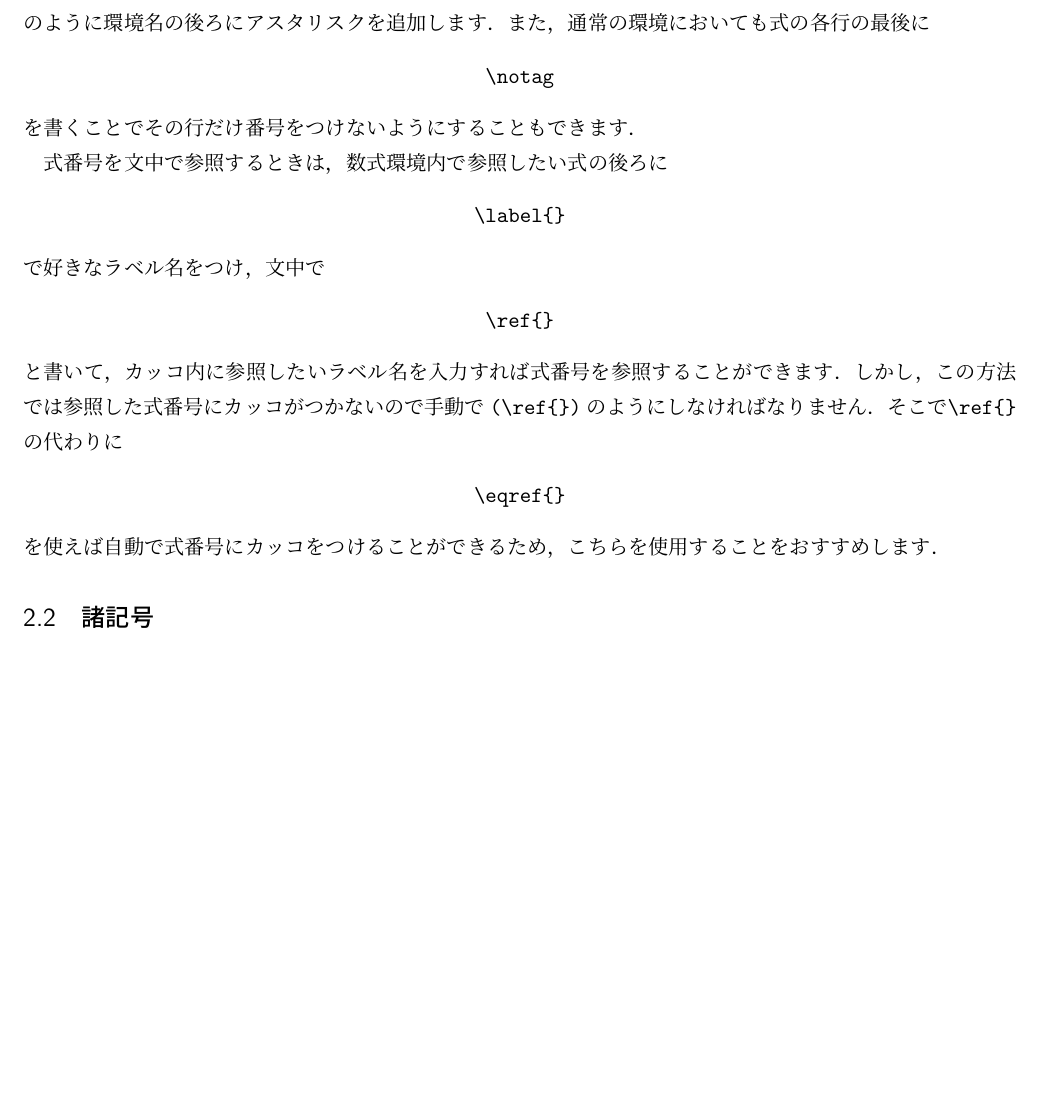
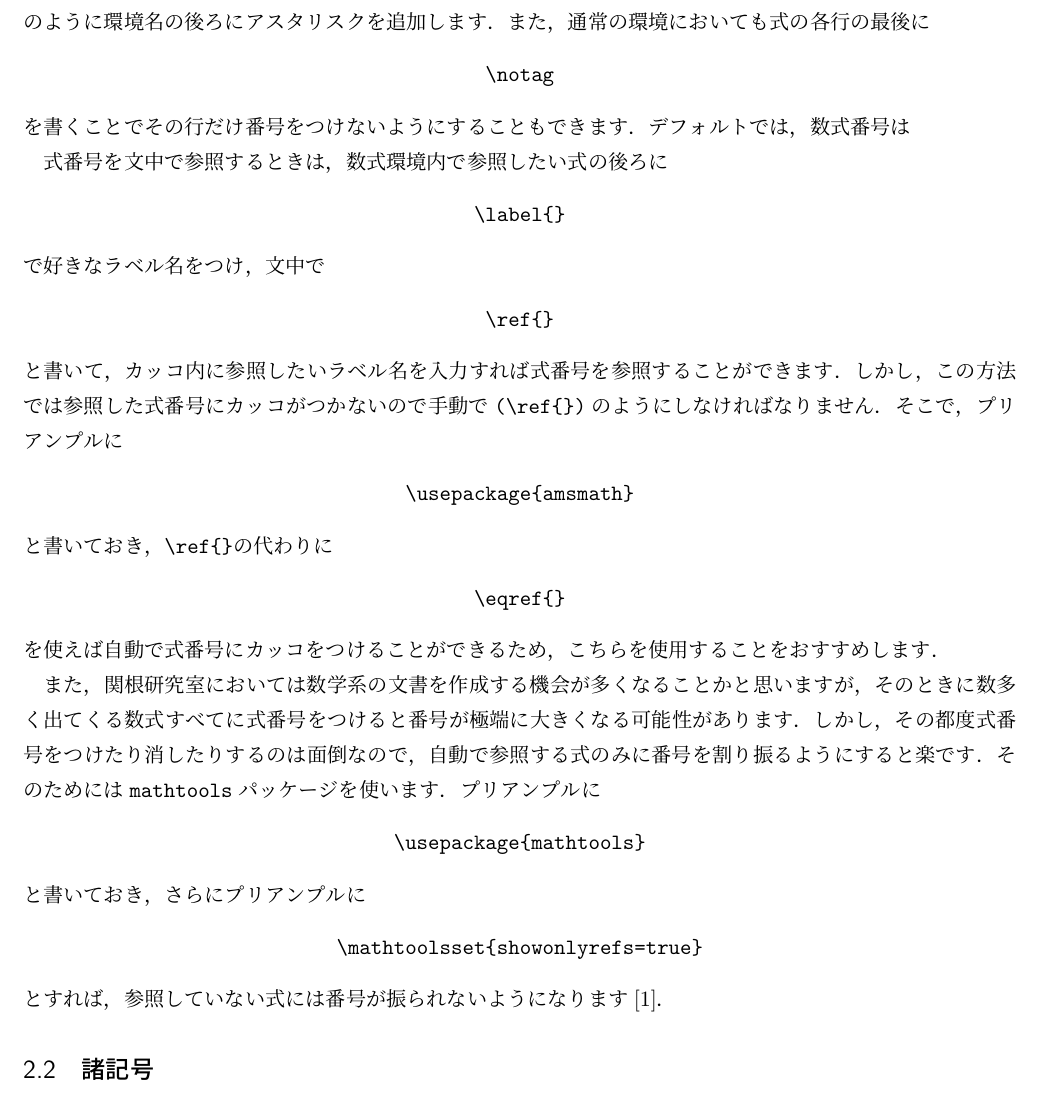
Before and after one commit to Sekine-lab-LaTeX-manual/LaTeX_CheatSheet, a LaTeX document (manual.tex): part of page 3 of 4 before the commit and part of page 4 of 7 after it, cut so that both start at the same text, the shorter picture padded with empty space. The pictures show the PDF file manual.pdf that the author committed with the source.

Commit message:
update fomula number section and add bibliography section

```diff
--- a/manual.tex
+++ b/manual.tex
@@ -74,6 +79,7 @@ equation環境やalign環境で数式を書くと自動で式番号が付与さ
     \verb|\notag|
 \end{center}
 を書くことでその行だけ番号をつけないようにすることもできます．
+デフォルトでは，数式番号は
 
 式番号を文中で参照するときは，数式環境内で参照したい式の後ろに
 \begin{center}
@@ -85,11 +91,29 @@ equation環境やalign環境で数式を書くと自動で式番号が付与さ
 \end{center}
 と書いて，カッコ内に参照したいラベル名を入力すれば式番号を参照することができます．
 しかし，この方法では参照した式番号にカッコがつかないので手動で\verb|(\ref{})|のようにしなければなりません．
-そこで\verb|\ref{}|の代わりに
+そこで，プリアンプルに
+\begin{center}
+    \verb|\usepackage{amsmath}|
+\end{center}
+と書いておき，\verb|\ref{}|の代わりに
 \begin{center}
     \verb|\eqref{}|
 \end{center}
 を使えば自動で式番号にカッコをつけることができるため，こちらを使用することをおすすめします．
+
+また，関根研究室においては数学系の文書を作成する機会が多くなることかと思いますが，
+そのときに数多く出てくる数式すべてに式番号をつけると番号が極端に大きくなる可能性があります．
+しかし，その都度式番号をつけたり消したりするのは面倒なので，
+自動で参照する式のみに番号を割り振るようにすると楽です．そのためには\verb|mathtools|パッケージを使います．
+プリアンプルに
+\begin{center}
+    \verb|\usepackage{mathtools}|
+\end{center}
+と書いておき，さらにプリアンプルに
+\begin{center}
+    \verb|\mathtoolsset{showonlyrefs=true}|
+\end{center}
+とすれば，参照していない式には番号が振られないようになります\cite{FomulaNumber}．
 
 \subsection{諸記号}
 
@@ -122,3 +146,7 @@ physicsパッケージを使用すればこの問題を解決できます．プ
 \end{center}
 とすれば$\norm{x}$と出力できます．
 さらに数式内の文字や数字と同様に\verb|{}|の後ろに上付き文字や下付き文字をつけることができます．
+
+%参考文献のセクションにwebサイトの引用のことを書く(bibのやつ引用)
+
+\newpage
@@ -124,0 +160 @@ physicsパッケージを使用すればこの問題を解決できます．プ
+\newpage
```
Also changed, not shown: manual.bib (added, +13 -0 lines), latex_out/manual.pdf, manual.bbl (added), manual.pdf, manual.tex (27 more changed lines), 10 other files.
